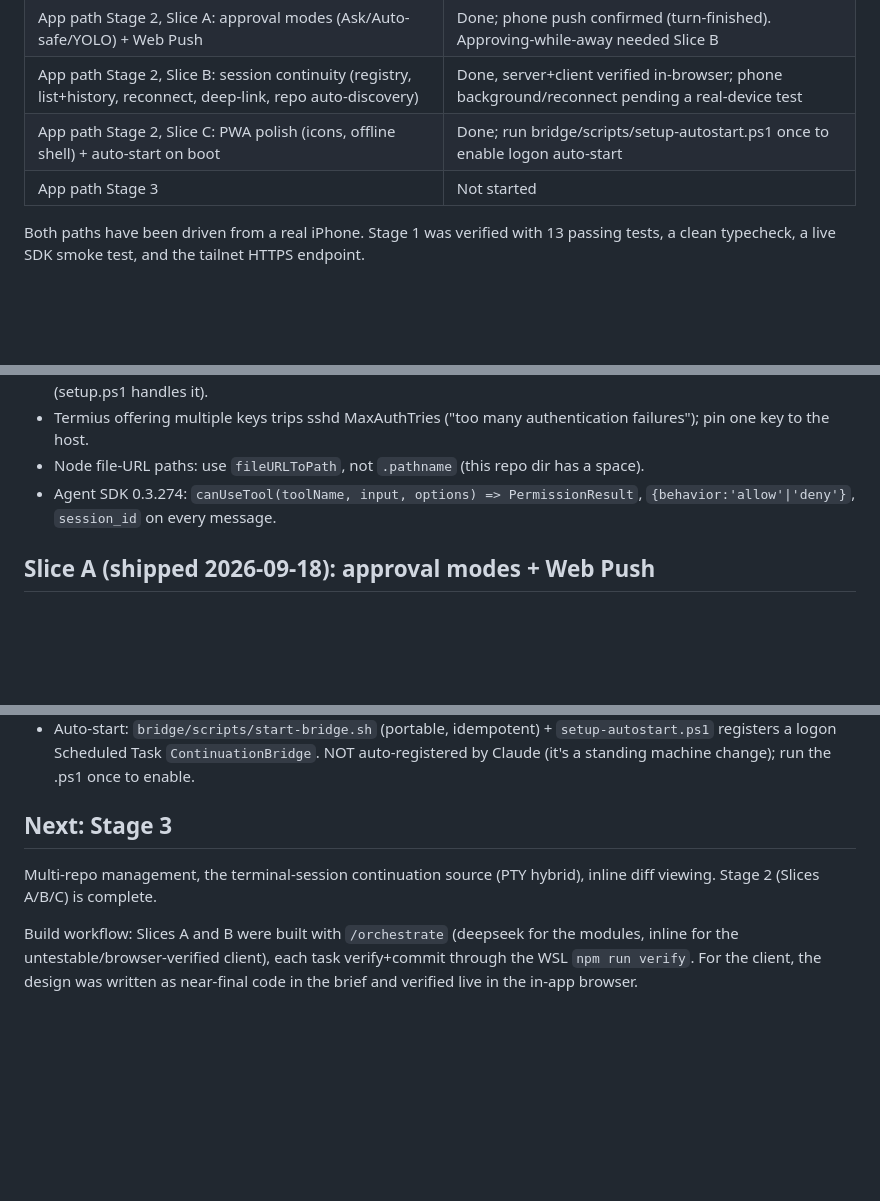
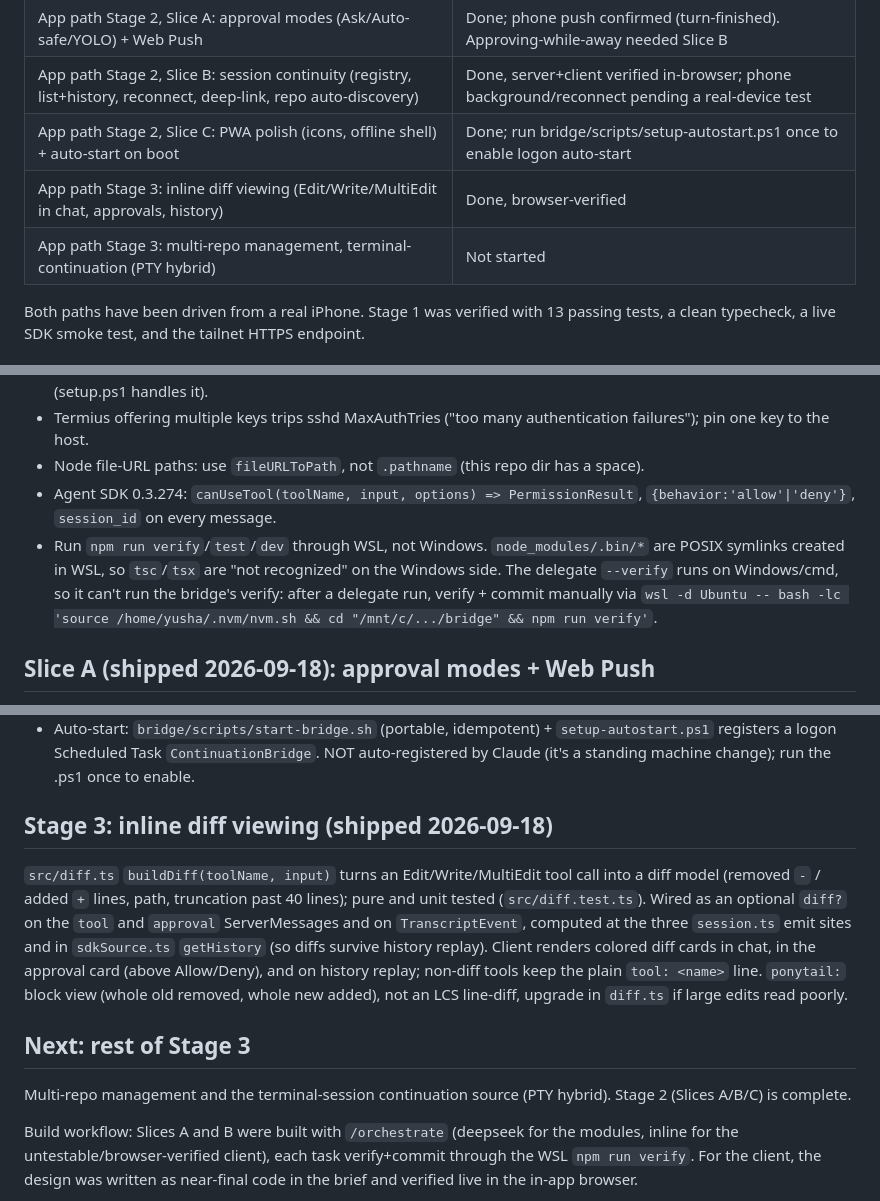
Before and after one commit to aayushpokhrel1/continuation-pipeline, a Markdown page: HANDOVER.md, 3 parts joined by grey strips. Drawn GitHub-style; blank space fills up the shorter version.

Commit message:
docs(bridge): mark inline diff viewing shipped + WSL-verify gotcha
Co-Authored-By: Claude Opus 4.8 <noreply@anthropic.com>

```diff
--- a/HANDOVER.md
+++ b/HANDOVER.md
@@ -19,7 +19,8 @@ network. Two layers: a terminal path (SSH + tmux) and a custom mobile bridge.
 | App path Stage 2, Slice A: approval modes (Ask/Auto-safe/YOLO) + Web Push | Done; phone push confirmed (turn-finished). Approving-while-away needed Slice B |
 | App path Stage 2, Slice B: session continuity (registry, list+history, reconnect, deep-link, repo auto-discovery) | Done, server+client verified in-browser; phone background/reconnect pending a real-device test |
 | App path Stage 2, Slice C: PWA polish (icons, offline shell) + auto-start on boot | Done; run bridge/scripts/setup-autostart.ps1 once to enable logon auto-start |
-| App path Stage 3 | Not started |
+| App path Stage 3: inline diff viewing (Edit/Write/MultiEdit in chat, approvals, history) | Done, browser-verified |
+| App path Stage 3: multi-repo management, terminal-continuation (PTY hybrid) | Not started |
 
 Both paths have been driven from a real iPhone. Stage 1 was verified with 13 passing
 tests, a clean typecheck, a live SDK smoke test, and the tailnet HTTPS endpoint.
@@ -92,6 +93,11 @@ README.md                                      project overview
 - Node file-URL paths: use `fileURLToPath`, not `.pathname` (this repo dir has a space).
 - Agent SDK 0.3.274: `canUseTool(toolName, input, options) => PermissionResult`,
   `{behavior:'allow'|'deny'}`, `session_id` on every message.
+- Run `npm run verify`/`test`/`dev` through WSL, not Windows. `node_modules/.bin/*` are
+  POSIX symlinks created in WSL, so `tsc`/`tsx` are "not recognized" on the Windows side.
+  The delegate `--verify` runs on Windows/cmd, so it can't run the bridge's verify: after a
+  delegate run, verify + commit manually via
+  `wsl -d Ubuntu -- bash -lc 'source /home/yusha/.nvm/nvm.sh && cd "/mnt/c/.../bridge" && npm run verify'`.
 
 ## Slice A (shipped 2026-09-18): approval modes + Web Push
 
@@ -141,10 +147,21 @@ whole point). Auto-reconnect-on-foreground is code-verified but not phone-tested
   registers a logon Scheduled Task `ContinuationBridge`. NOT auto-registered by Claude (it's a
   standing machine change); run the .ps1 once to enable.
 
-## Next: Stage 3
+## Stage 3: inline diff viewing (shipped 2026-09-18)
 
-Multi-repo management, the terminal-session continuation source (PTY hybrid), inline diff
-viewing. Stage 2 (Slices A/B/C) is complete.
+`src/diff.ts` `buildDiff(toolName, input)` turns an Edit/Write/MultiEdit tool call into a
+diff model (removed `-` / added `+` lines, path, truncation past 40 lines); pure and unit
+tested (`src/diff.test.ts`). Wired as an optional `diff?` on the `tool` and `approval`
+ServerMessages and on `TranscriptEvent`, computed at the three `session.ts` emit sites and
+in `sdkSource.ts` `getHistory` (so diffs survive history replay). Client renders colored diff
+cards in chat, in the approval card (above Allow/Deny), and on history replay; non-diff tools
+keep the plain `tool: <name>` line. `ponytail:` block view (whole old removed, whole new
+added), not an LCS line-diff, upgrade in `diff.ts` if large edits read poorly.
+
+## Next: rest of Stage 3
+
+Multi-repo management and the terminal-session continuation source (PTY hybrid). Stage 2
+(Slices A/B/C) is complete.
 
 Build workflow: Slices A and B were built with `/orchestrate` (deepseek for the modules,
 inline for the untestable/browser-verified client), each task verify+commit through the WSL
```
